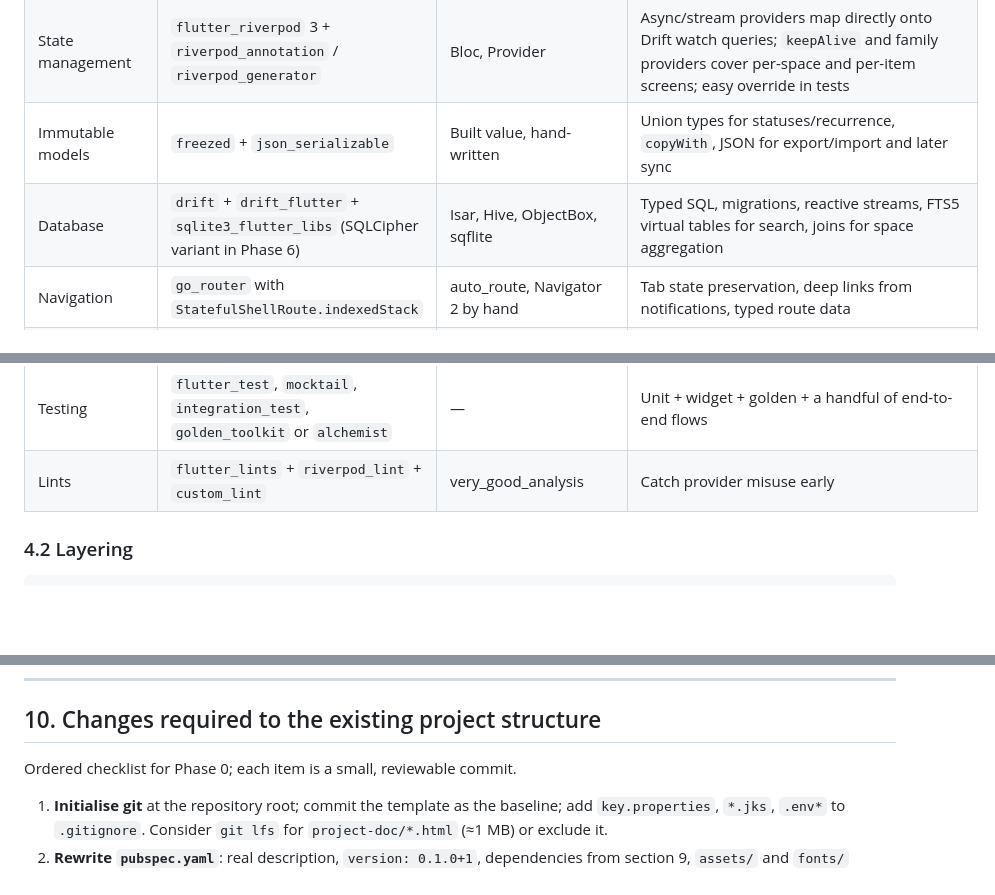
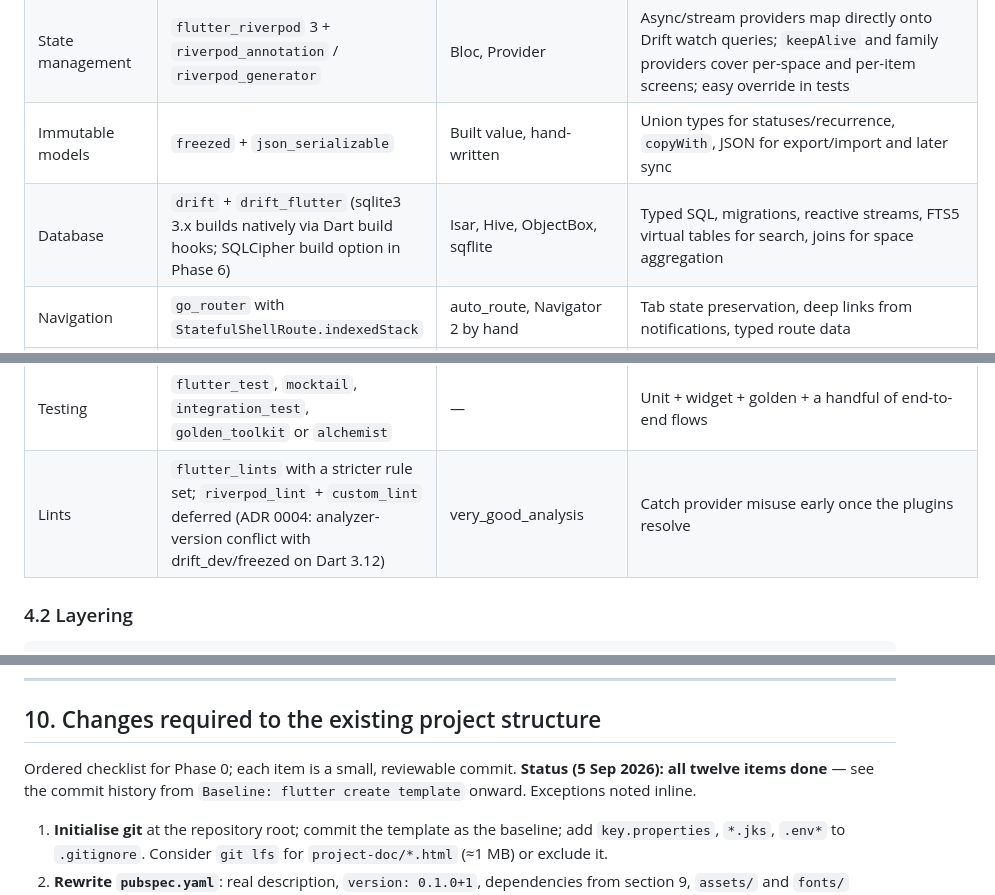
Before and after one commit to Ibadurrehman/Kosha, a Markdown page: project-doc/Kosha-Master-Implementation-Plan.md, 3 parts joined by grey strips. Drawn GitHub-style; blank space fills up the shorter version.

```diff
--- a/project-doc/Kosha-Master-Implementation-Plan.md
+++ b/project-doc/Kosha-Master-Implementation-Plan.md
@@ -150,7 +150,7 @@ Nothing here conflicts with the plan; the only urgent item is initialising git b
 | Framework | Flutter 3.44 / Dart 3.12 (existing) | — | Already set up; use Dart 3 records, patterns, dot shorthands |
 | State management | `flutter_riverpod` 3 + `riverpod_annotation` / `riverpod_generator` | Bloc, Provider | Async/stream providers map directly onto Drift watch queries; `keepAlive` and family providers cover per-space and per-item screens; easy override in tests |
 | Immutable models | `freezed` + `json_serializable` | Built value, hand-written | Union types for statuses/recurrence, `copyWith`, JSON for export/import and later sync |
-| Database | `drift` + `drift_flutter` + `sqlite3_flutter_libs` (SQLCipher variant in Phase 6) | Isar, Hive, ObjectBox, sqflite | Typed SQL, migrations, reactive streams, FTS5 virtual tables for search, joins for space aggregation |
+| Database | `drift` + `drift_flutter` (sqlite3 3.x builds natively via Dart build hooks; SQLCipher build option in Phase 6) | Isar, Hive, ObjectBox, sqflite | Typed SQL, migrations, reactive streams, FTS5 virtual tables for search, joins for space aggregation |
 | Navigation | `go_router` with `StatefulShellRoute.indexedStack` | auto_route, Navigator 2 by hand | Tab state preservation, deep links from notifications, typed route data |
 | Reminders | `flutter_local_notifications`, `timezone`, `flutter_timezone`, `rrule` | awesome_notifications, WorkManager | Pure local scheduling; `rrule` gives RFC 5545 recurrence for daily/weekly/monthly/quarterly/yearly/custom |
 | Fonts and icons | `google_fonts` (Plus Jakarta Sans, bundled offline) and `material_symbols_icons` | Bundle TTFs manually | Matches the prototype one-to-one, including icon fill variation for the active tab |
@@ -160,7 +160,7 @@ Nothing here conflicts with the plan; the only urgent item is initialising git b
 | Backend (Phase 5) | Supabase (Postgres, Auth, Storage, Realtime) | Firebase, custom API | Relational model already exists in Drift; row-level security fits per-group sharing; magic-link/OTP auth is enough |
 | Crash/analytics | `sentry_flutter` (opt-in) | Firebase Crashlytics | Lightweight, no Google dependency; analytics stays off by default for a privacy-sensitive app |
 | Testing | `flutter_test`, `mocktail`, `integration_test`, `golden_toolkit` or `alchemist` | — | Unit + widget + golden + a handful of end-to-end flows |
-| Lints | `flutter_lints` + `riverpod_lint` + `custom_lint` | very_good_analysis | Catch provider misuse early |
+| Lints | `flutter_lints` with a stricter rule set; `riverpod_lint` + `custom_lint` deferred (ADR 0004: analyzer-version conflict with drift_dev/freezed on Dart 3.12) | very_good_analysis | Catch provider misuse early once the plugins resolve |
 
 ### 4.2 Layering
 
@@ -743,7 +741,7 @@ Dependency risks are listed in section 14 (scanner plugin maintenance, notificat
 
 ## 10. Changes required to the existing project structure
 
-Ordered checklist for Phase 0; each item is a small, reviewable commit.
+Ordered checklist for Phase 0; each item is a small, reviewable commit. **Status (5 Sep 2026): all twelve items done** — see the commit history from `Baseline: flutter create template` onward. Exceptions noted inline.
 
 1. **Initialise git** at the repository root; commit the template as the baseline; add `key.properties`, `*.jks`, `.env*` to `.gitignore`. Consider `git lfs` for `project-doc/*.html` (≈1 MB) or exclude it.
 2. **Rewrite `pubspec.yaml`**: real description, `version: 0.1.0+1`, dependencies from section 9, `assets/` and `fonts/` sections.
```
Also changed, not shown: other parts of project-doc/Kosha-Master-Implementation-Plan.md (+6 -8 lines).
